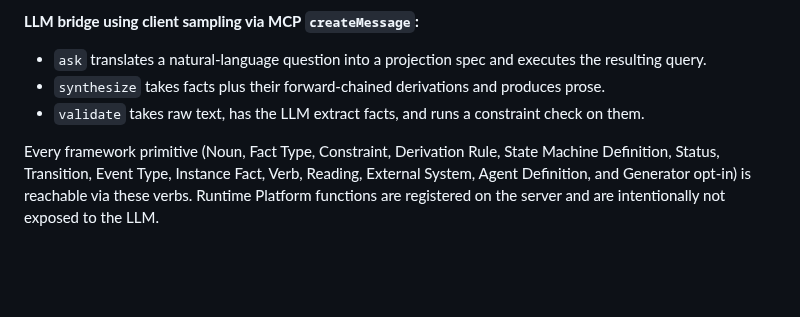
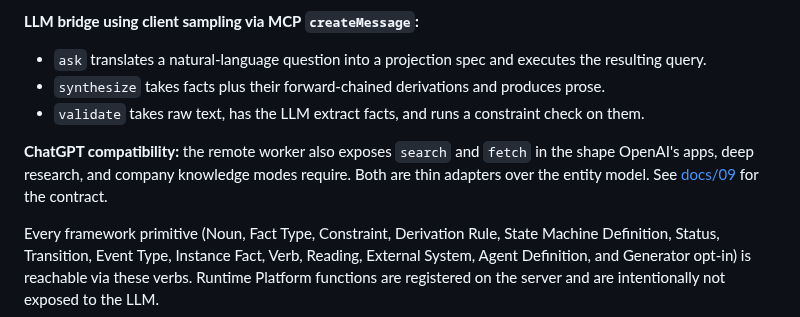
Before and after one commit to graphdl/graphdl-orm, a Markdown page: README.md, the part around the change. GitHub-like rendering; blank space fills up the shorter version.

Commit message:
docs: document search + fetch (ChatGPT compatibility) in 09 + main README

```diff
--- a/README.md
+++ b/README.md
@@ -102,6 +102,8 @@ The engine exposes a v1.0 verb set to agents via MCP.
 - `synthesize` takes facts plus their forward-chained derivations and produces prose.
 - `validate` takes raw text, has the LLM extract facts, and runs a constraint check on them.
 
+**ChatGPT compatibility:** the remote worker also exposes `search` and `fetch` in the shape OpenAI's apps, deep research, and company knowledge modes require. Both are thin adapters over the entity model. See [docs/09](docs/09-mcp-verbs.md#chatgpt-compatibility) for the contract.
+
 Every framework primitive (Noun, Fact Type, Constraint, Derivation Rule, State Machine Definition, Status, Transition, Event Type, Instance Fact, Verb, Reading, External System, Agent Definition, and Generator opt-in) is reachable via these verbs. Runtime Platform functions are registered on the server and are intentionally not exposed to the LLM.
 
 ## Federation
```
Also changed, not shown: docs/09-mcp-verbs.md (+26 -0 lines).
